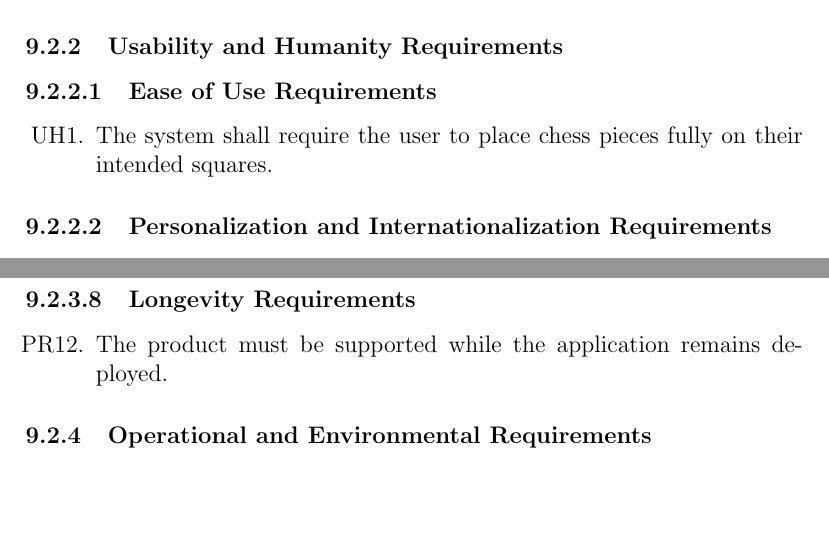
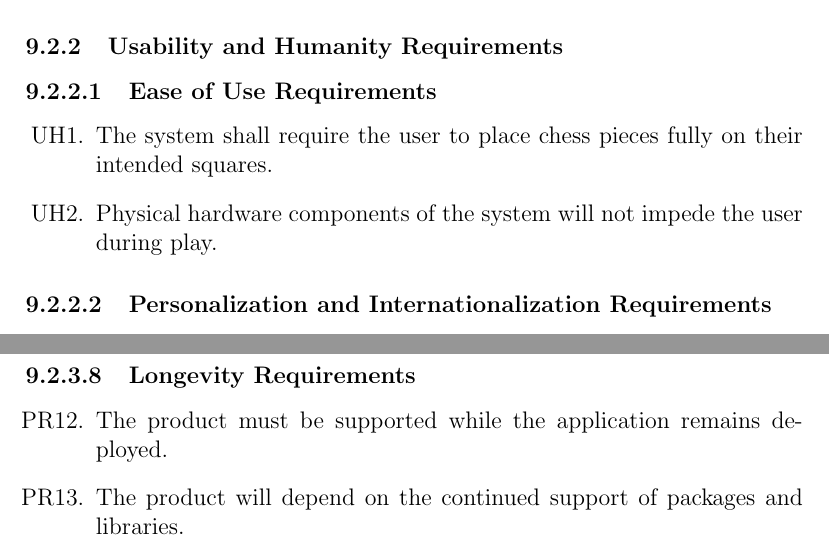
Before and after one commit to JonCels/chess-connect, a LaTeX document (docs/SRS/SRS.tex): two parts of pages 9 and 11 of 16, joined at a grey line, cut so that both start at the same text, the shorter picture padded with empty space. Compiled offline with pdfLaTeX.

Commit message:
Applying some changes requested by Rupinder

```diff
--- a/docs/SRS/SRS.tex
+++ b/docs/SRS/SRS.tex
@@ -167,7 +167,7 @@ description of the unit and the SI name.
 \paragraph{Ease of Use Requirements}
 \begin{enumerate}[{UH}1., leftmargin=2\parindent]
     \item The system shall require the user to place chess pieces fully on their intended squares.
-
+    \item Physical hardware components of the system will not impede the user during play.
 \end{enumerate}
 
 \paragraph{Personalization and Internationalization Requirements}
@@ -247,6 +247,7 @@ description of the unit and the SI name.
 \paragraph{Longevity Requirements}
 \begin{enumerate}[{PR}1., leftmargin=2\parindent, resume]
     \item The product must be supported while the application remains deployed.
+    \item The product will depend on the continued support of packages and libraries.
 \end{enumerate}
 
 
```
Also changed, not shown: docs/SRS/SRS.pdf, docs/SRS/SRS.tex (2 more changed lines).
